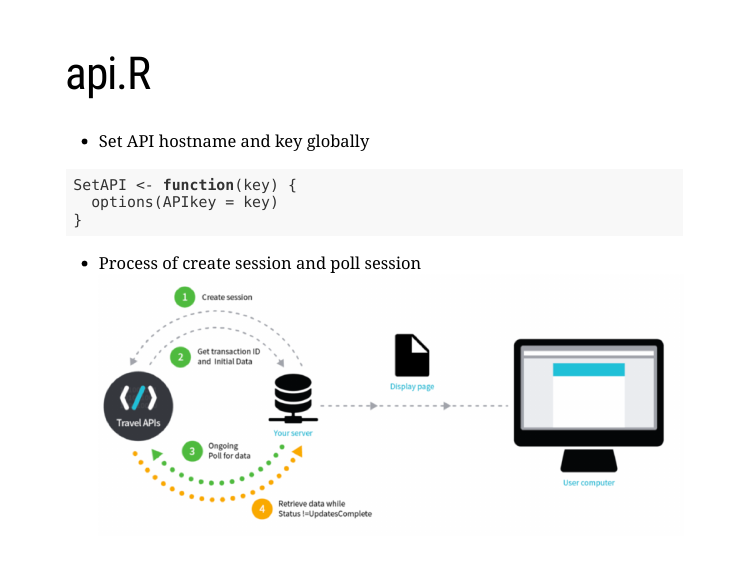
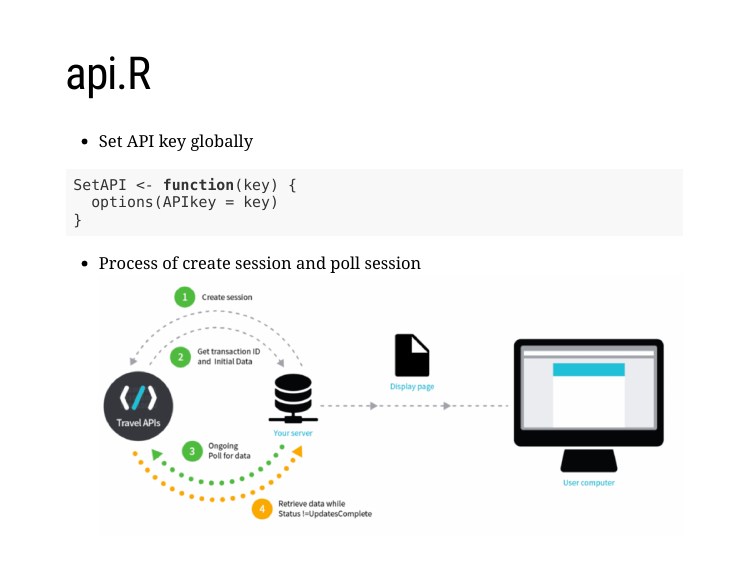
Before and after one commit to MinZhang95/flightPre, an R Markdown document (slides.Rmd): page 6 of 29. Rendered offline with R 4.5, knitr and Pandoc, with nearby package versions; the slides are laid out offline by our stand-in for remark.js, each with all of its steps uncovered, in fonts that may differ from those the slides ask for, and without slide numbers, shadows or browser add-ons; some code elsewhere in the file could not run offline.

Commit message:
update SetAPI

````diff
--- a/slides.Rmd
+++ b/slides.Rmd
@@ -85,7 +85,7 @@ Main files:
 ---
 
 # api.R
-- Set API hostname and key globally
+- Set API key globally
 ```{r, eval = FALSE, tidy = FALSE}
 SetAPI <- function(key) {
   options(APIkey = key)
````
